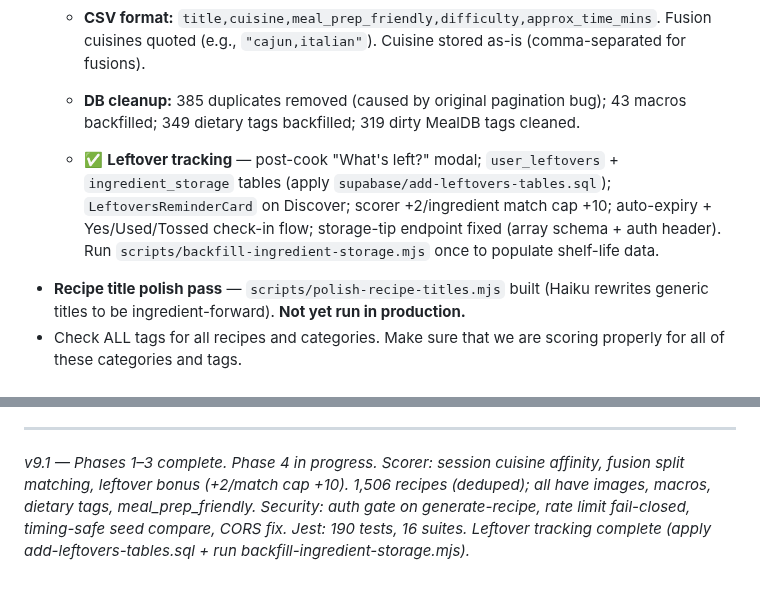
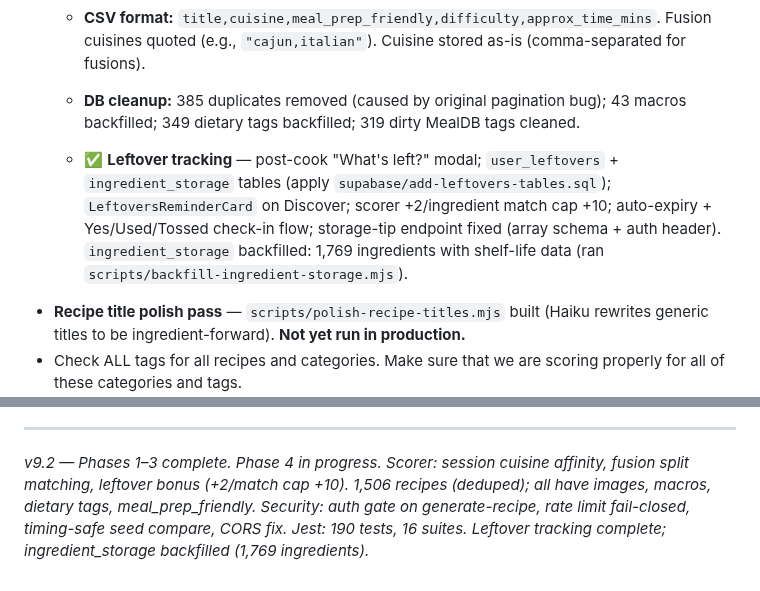
Before and after one commit to jacobmkim/Mori, a Markdown page: CLAUDE.md, 2 parts joined by grey strips. GitHub-like rendering.

Commit message:
docs: note ingredient_storage backfill complete (1,769 rows)
Co-Authored-By: Claude Sonnet 4.6 <noreply@anthropic.com>

```diff
--- a/CLAUDE.md
+++ b/CLAUDE.md
@@ -77,7 +77,7 @@ Mori is a swipe-based recipe discovery app. Users swipe on recipe cards → save
   - **CSV format:** `title,cuisine,meal_prep_friendly,difficulty,approx_time_mins`. Fusion cuisines quoted (e.g., `"cajun,italian"`). Cuisine stored as-is (comma-separated for fusions).
   - **DB cleanup:** 385 duplicates removed (caused by original pagination bug); 43 macros backfilled; 349 dietary tags backfilled; 319 dirty MealDB tags cleaned.
 
-  - ✅ **Leftover tracking** — post-cook "What's left?" modal; `user_leftovers` + `ingredient_storage` tables (apply `supabase/add-leftovers-tables.sql`); `LeftoversReminderCard` on Discover; scorer +2/ingredient match cap +10; auto-expiry + Yes/Used/Tossed check-in flow; storage-tip endpoint fixed (array schema + auth header). Run `scripts/backfill-ingredient-storage.mjs` once to populate shelf-life data.
+  - ✅ **Leftover tracking** — post-cook "What's left?" modal; `user_leftovers` + `ingredient_storage` tables (apply `supabase/add-leftovers-tables.sql`); `LeftoversReminderCard` on Discover; scorer +2/ingredient match cap +10; auto-expiry + Yes/Used/Tossed check-in flow; storage-tip endpoint fixed (array schema + auth header). `ingredient_storage` backfilled: 1,769 ingredients with shelf-life data (ran `scripts/backfill-ingredient-storage.mjs`).
 - **Recipe title polish pass** — `scripts/polish-recipe-titles.mjs` built (Haiku rewrites generic titles to be ingredient-forward). **Not yet run in production.**
 - Check ALL tags for all recipes and categories. Make sure that we are scoring properly for all of these categories and tags.
 - Payment wall take cut of grocery?
@@ -307,4 +307,4 @@ Full audit run across security, bugs, and edge cases. Items below are **unresolv
 - [ ] **Adventure card pause not persisted** — session-only; resets on app relaunch.
 
 ---
-*v9.1 — Phases 1–3 complete. Phase 4 in progress. Scorer: session cuisine affinity, fusion split matching, leftover bonus (+2/match cap +10). 1,506 recipes (deduped); all have images, macros, dietary tags, meal_prep_friendly. Security: auth gate on generate-recipe, rate limit fail-closed, timing-safe seed compare, CORS fix. Jest: 190 tests, 16 suites. Leftover tracking complete (apply add-leftovers-tables.sql + run backfill-ingredient-storage.mjs).*
+*v9.2 — Phases 1–3 complete. Phase 4 in progress. Scorer: session cuisine affinity, fusion split matching, leftover bonus (+2/match cap +10). 1,506 recipes (deduped); all have images, macros, dietary tags, meal_prep_friendly. Security: auth gate on generate-recipe, rate limit fail-closed, timing-safe seed compare, CORS fix. Jest: 190 tests, 16 suites. Leftover tracking complete; ingredient_storage backfilled (1,769 ingredients).*
```
